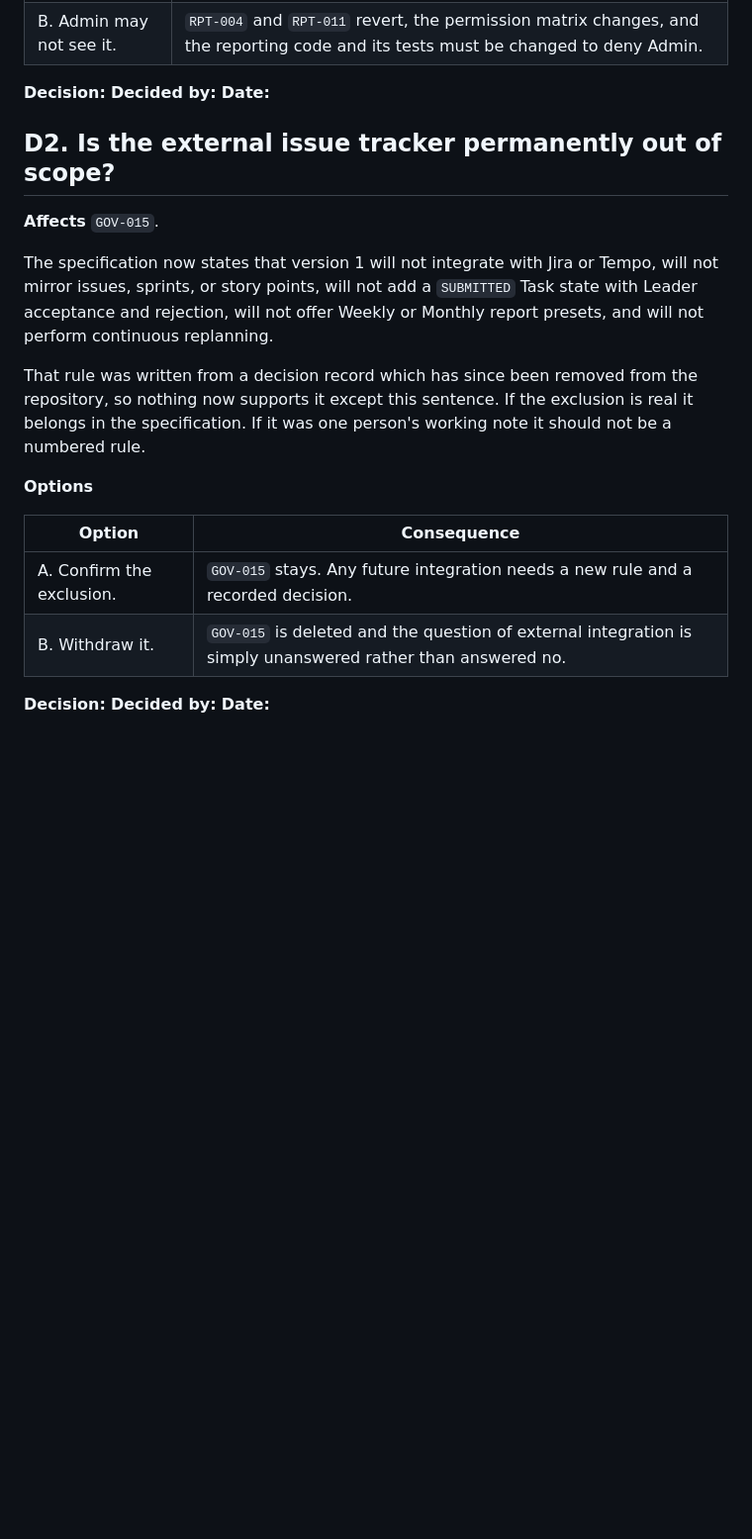
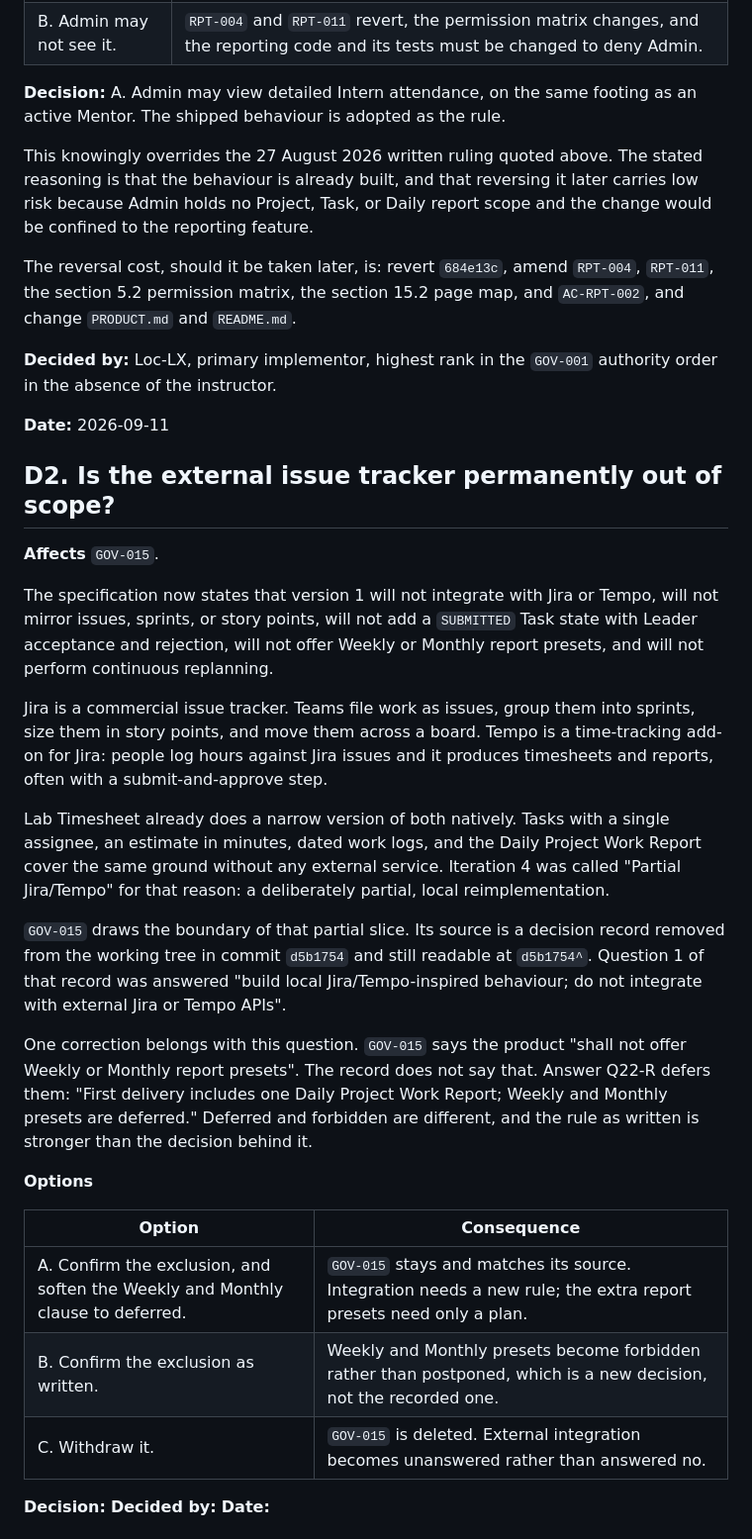
Before and after one commit to Loc-LX/LabTimeSheet, a Markdown page: docs/requirements/open-decisions.md, the part around one of its changes. Shown at 99% size. Rendered like a GitHub page; blank space fills up the shorter version.

Commit message:
docs(requirements): decide D1 and correct what it overrides
D1 is answered: Admin keeps detailed Intern attendance scope, adopting shipped
behaviour. The sheet previously said no written reason survived for any move of
this rule, which was wrong. A dated 27 August ruling survives in the removed
decision record and argues the opposite, while the 30 August code change that
reversed it carries no message body. The decision now records that it overrides
that ruling, and what reversing it would cost.

D2 gains the background needed to answer it, and one correction: GOV-015
forbids Weekly and Monthly report presets where its source only defers them.

```diff
--- a/docs/requirements/open-decisions.md
+++ b/docs/requirements/open-decisions.md
@@ -51,9 +61,22 @@ Three facts worth weighing before answering.
 | A. Admin may see it. | The specification stays as written. No code changes. |
 | B. Admin may not see it. | `RPT-004` and `RPT-011` revert, the permission matrix changes, and the reporting code and its tests must be changed to deny Admin. |
 
-**Decision:**
-**Decided by:**
-**Date:**
+**Decision:** A. Admin may view detailed Intern attendance, on the same footing
+as an active Mentor. The shipped behaviour is adopted as the rule.
+
+This knowingly overrides the 27 August 2026 written ruling quoted above. The
+stated reasoning is that the behaviour is already built, and that reversing it
+later carries low risk because Admin holds no Project, Task, or Daily report
+scope and the change would be confined to the reporting feature.
+
+The reversal cost, should it be taken later, is: revert `684e13c`, amend
+`RPT-004`, `RPT-011`, the section 5.2 permission matrix, the section 15.2 page
+map, and `AC-RPT-002`, and change `PRODUCT.md` and `README.md`.
+
+**Decided by:** Loc-LX, primary implementor, highest rank in the `GOV-001`
+authority order in the absence of the instructor.
+
+**Date:** 2026-09-11
 
 ## D2. Is the external issue tracker permanently out of scope?
 
@@ -64,17 +87,34 @@ Tempo, will not mirror issues, sprints, or story points, will not add a
 `SUBMITTED` Task state with Leader acceptance and rejection, will not offer
 Weekly or Monthly report presets, and will not perform continuous replanning.
 
-That rule was written from a decision record which has since been removed from
-the repository, so nothing now supports it except this sentence. If the exclusion
-is real it belongs in the specification. If it was one person's working note it
-should not be a numbered rule.
+Jira is a commercial issue tracker. Teams file work as issues, group them into
+sprints, size them in story points, and move them across a board. Tempo is a
+time-tracking add-on for Jira: people log hours against Jira issues and it
+produces timesheets and reports, often with a submit-and-approve step.
+
+Lab Timesheet already does a narrow version of both natively. Tasks with a single
+assignee, an estimate in minutes, dated work logs, and the Daily Project Work
+Report cover the same ground without any external service. Iteration 4 was called
+"Partial Jira/Tempo" for that reason: a deliberately partial, local reimplementation.
+
+`GOV-015` draws the boundary of that partial slice. Its source is a decision
+record removed from the working tree in commit `d5b1754` and still readable at
+`d5b1754^`. Question 1 of that record was answered "build local Jira/Tempo-inspired
+behaviour; do not integrate with external Jira or Tempo APIs".
+
+One correction belongs with this question. `GOV-015` says the product "shall not
+offer Weekly or Monthly report presets". The record does not say that. Answer
+Q22-R defers them: "First delivery includes one Daily Project Work Report; Weekly
+and Monthly presets are deferred." Deferred and forbidden are different, and the
+rule as written is stronger than the decision behind it.
 
 **Options**
 
 | Option | Consequence |
 |---|---|
-| A. Confirm the exclusion. | `GOV-015` stays. Any future integration needs a new rule and a recorded decision. |
-| B. Withdraw it. | `GOV-015` is deleted and the question of external integration is simply unanswered rather than answered no. |
+| A. Confirm the exclusion, and soften the Weekly and Monthly clause to deferred. | `GOV-015` stays and matches its source. Integration needs a new rule; the extra report presets need only a plan. |
+| B. Confirm the exclusion as written. | Weekly and Monthly presets become forbidden rather than postponed, which is a new decision, not the recorded one. |
+| C. Withdraw it. | `GOV-015` is deleted. External integration becomes unanswered rather than answered no. |
 
 **Decision:**
 **Decided by:**
```
Also changed, not shown: other parts of docs/requirements/open-decisions.md (+12 -2 lines).
